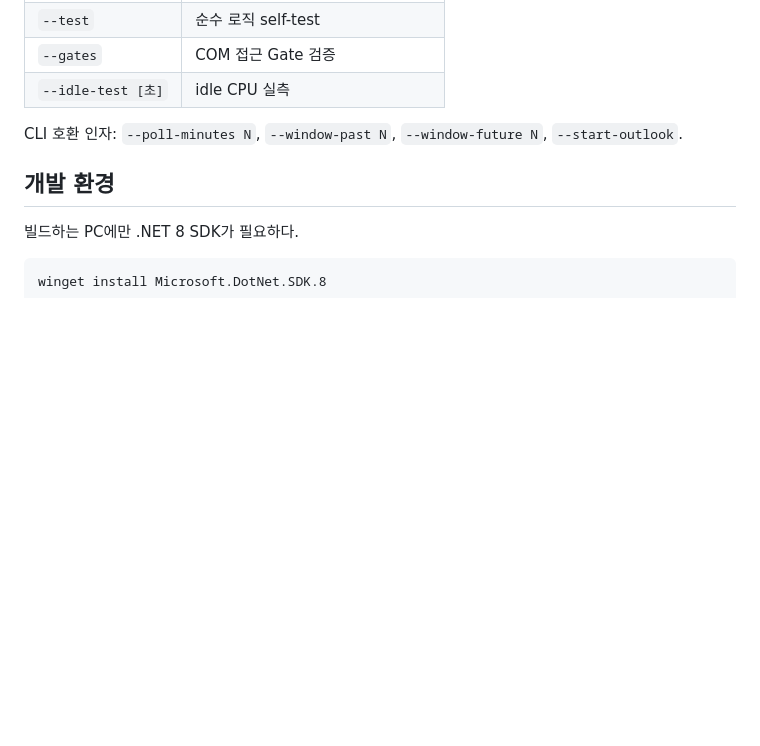
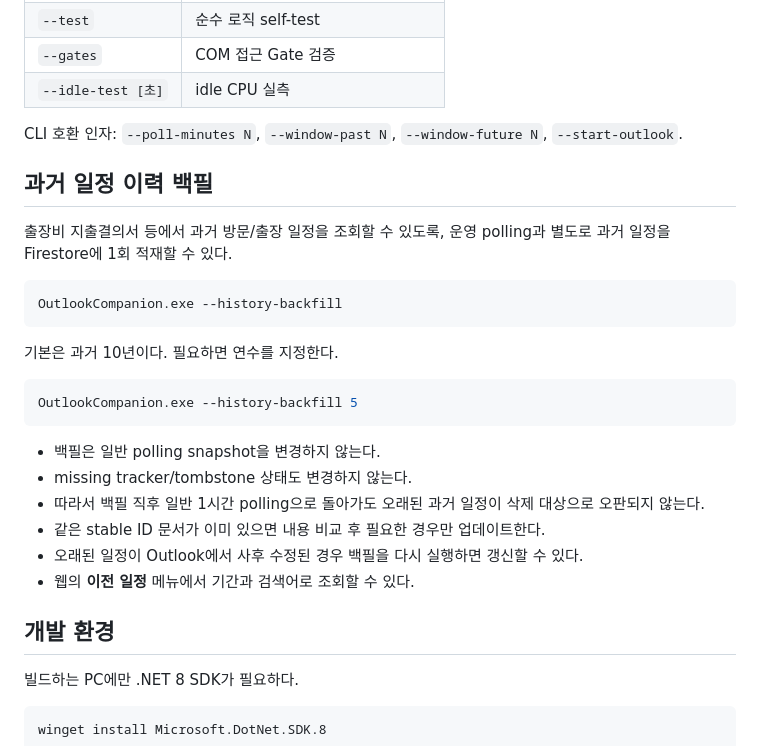
Before and after one commit to pjb3181-prog/support-my-task, a Markdown page: desktop/OutlookCompanion/README.md, the part around the change. Drawn GitHub-style; blank space fills up the shorter version.

Commit message:
Document historical schedule backfill

````diff
--- a/desktop/OutlookCompanion/README.md
+++ b/desktop/OutlookCompanion/README.md
@@ -75,6 +75,27 @@ Android / Web
 
 CLI 호환 인자: `--poll-minutes N`, `--window-past N`, `--window-future N`, `--start-outlook`.
 
+## 과거 일정 이력 백필
+
+출장비 지출결의서 등에서 과거 방문/출장 일정을 조회할 수 있도록, 운영 polling과 별도로 과거 일정을 Firestore에 1회 적재할 수 있다.
+
+```powershell
+OutlookCompanion.exe --history-backfill
+```
+
+기본은 과거 10년이다. 필요하면 연수를 지정한다.
+
+```powershell
+OutlookCompanion.exe --history-backfill 5
+```
+
+- 백필은 일반 polling snapshot을 변경하지 않는다.
+- missing tracker/tombstone 상태도 변경하지 않는다.
+- 따라서 백필 직후 일반 1시간 polling으로 돌아가도 오래된 과거 일정이 삭제 대상으로 오판되지 않는다.
+- 같은 stable ID 문서가 이미 있으면 내용 비교 후 필요한 경우만 업데이트한다.
+- 오래된 일정이 Outlook에서 사후 수정된 경우 백필을 다시 실행하면 갱신할 수 있다.
+- 웹의 **이전 일정** 메뉴에서 기간과 검색어로 조회할 수 있다.
+
 ## 개발 환경
 
 빌드하는 PC에만 .NET 8 SDK가 필요하다.
````
